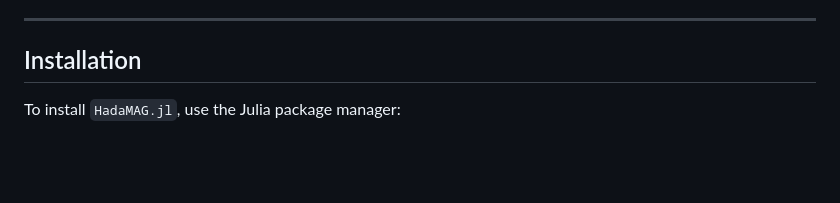
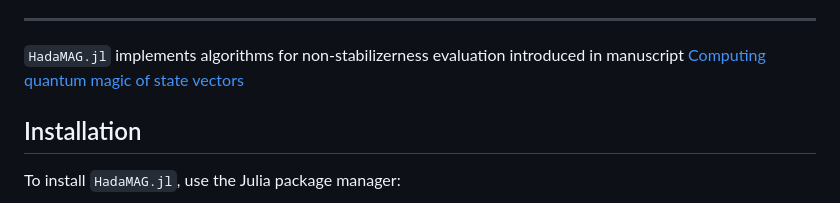
Before and after one commit to bsc-quantic/HadaMAG.jl, a Markdown page: README.md, the part around the change. Drawn GitHub-style; blank space fills up the shorter version.

```diff
--- a/README.md
+++ b/README.md
@@ -14,6 +14,10 @@ Key features:
 - **Mana for mixed states of qutrits** – Numerically exact mana computation mana for mixed states of qutrits, with complexity $O(N 9^N)$.
 - **Multiple backends** – Choose between different execution backends (`:serial`, `:threads`, `:mpi_threads`, `:cuda`, `:mpi_cuda`) for optimal performance on your hardware.
 ---
+
+`HadaMAG.jl` implements algorithms for non-stabilizerness evaluation introduced in manuscript [Computing quantum magic of state vectors
+](https://arxiv.org/abs/2601.07824)
+
 
 ## Installation
 To install `HadaMAG.jl`, use the Julia package manager:
```
